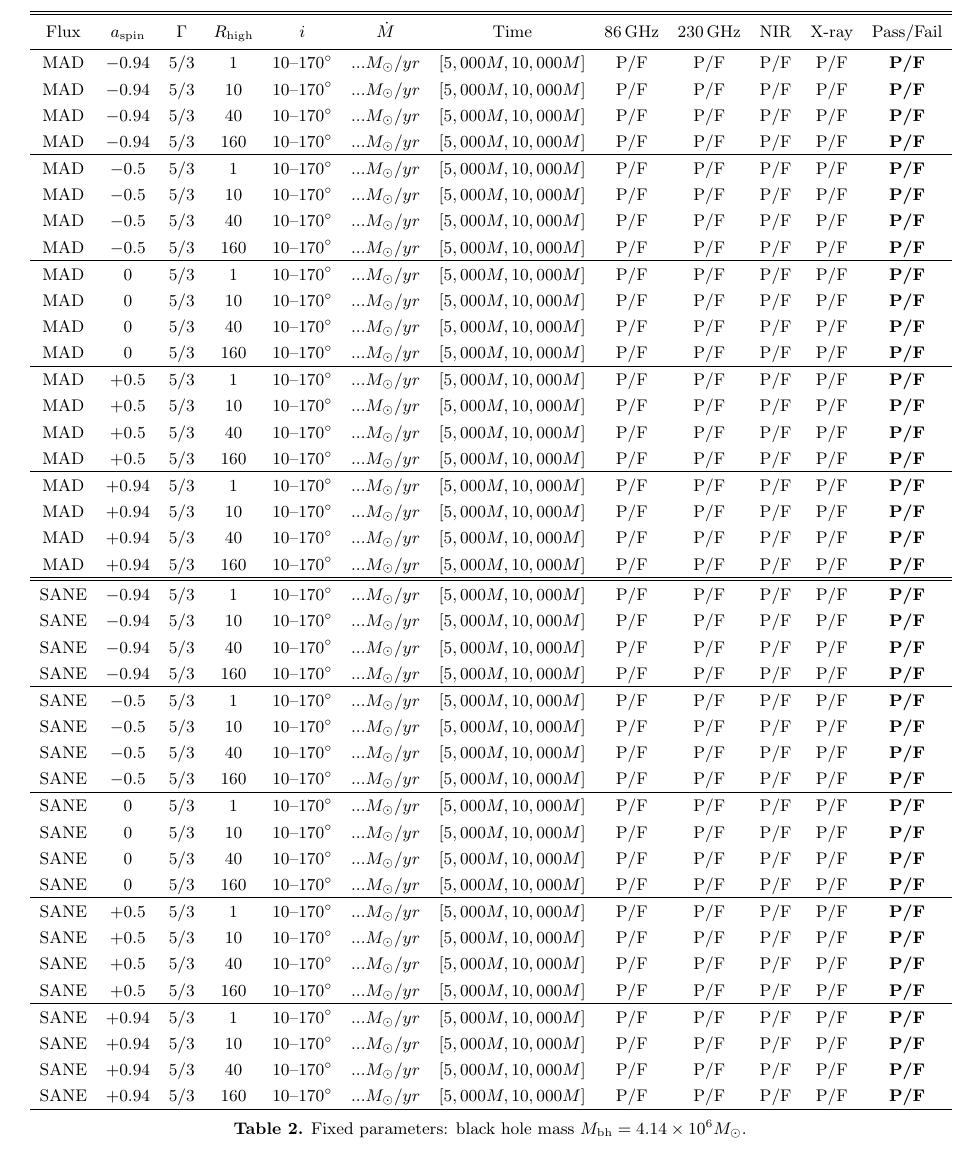
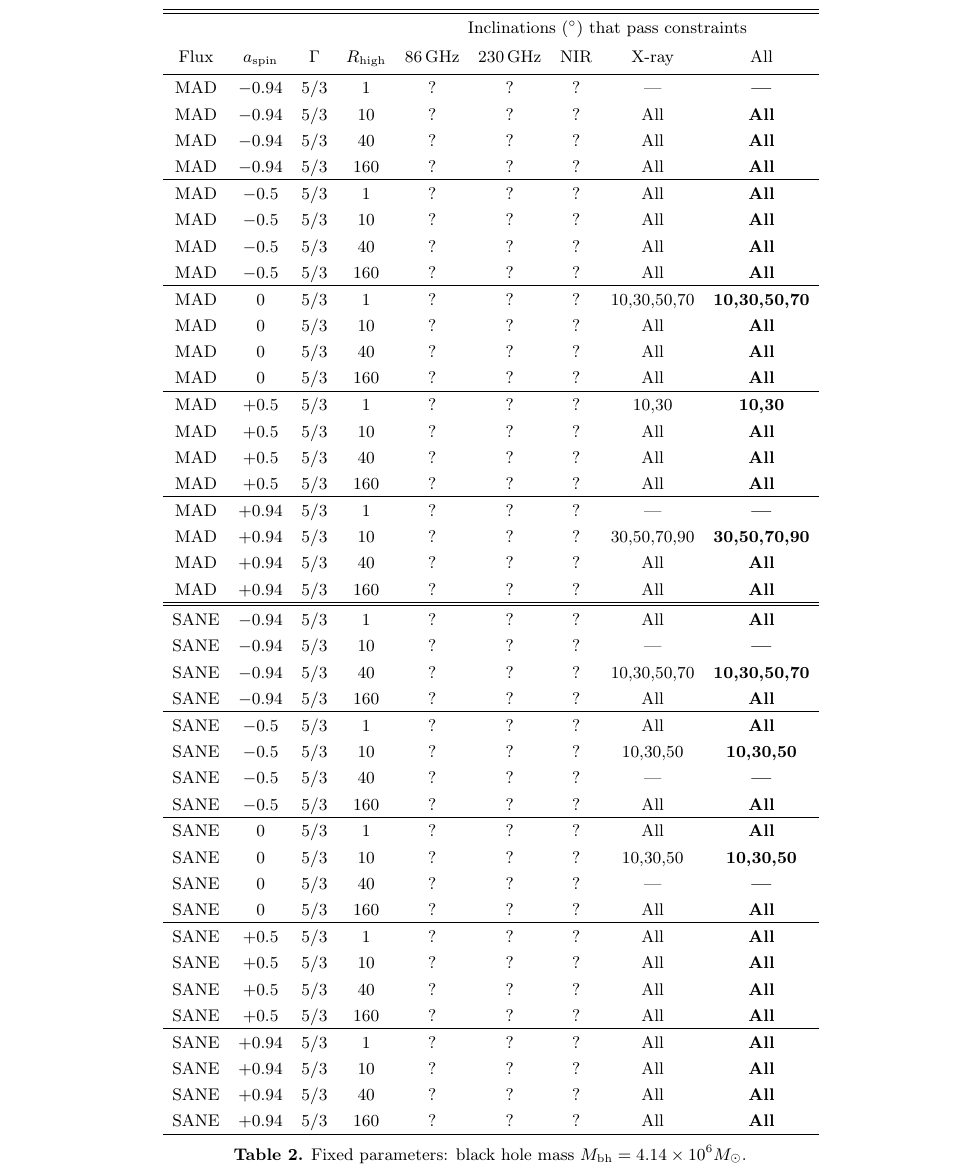
Before and after one commit to rndref/EHT_SGRA5, a LaTeX paper (main.tex): part of page 12 of 16, cut at the place of the change. Compiled offline with pdfLaTeX.

Commit message:
Put x-ray constraints into a table

```diff
--- a/main.tex
+++ b/main.tex
@@ -827,63 +827,64 @@ Standard EHT acknowledgments.
 
 \section{Pass/Fail Table}
 
-\begin{deluxetable*}{cccccccccccc}
+\begin{deluxetable*}{ccccccccc}
 \tablehead{
-\colhead{Flux} & \colhead{$a_\mathrm{spin}$} & \colhead{$\Gamma$} & % 3 fluid input
-\colhead{$R_\mathrm{high}$} & \colhead{$i$} & % 2 plasma input
-\colhead{$\dot{M}$} & \colhead{Time} & % 2 results
-\colhead{86\,GHz}  & \colhead{230\,GHz}  & \colhead{NIR}  & \colhead{X-ray} & \colhead{Pass/Fail} % 4 constraints + 1 combined
+  & & & &
+  \multicolumn{5}{c}{Inclinations ($\degree$) that pass constraints}\\
+  \colhead{Flux} & \colhead{$a_\mathrm{spin}$} & \colhead{$\Gamma$} & % 3 fluid input
+  \colhead{$R_\mathrm{high}$} & % 1 plasma input
+  \colhead{86\,GHz}  & \colhead{230\,GHz}  & \colhead{NIR}  & \colhead{X-ray} & \colhead{All} % 4 constraints + 1 combined
 }
 \startdata
-MAD  & $-0.94$ & $5/3$ &   1 &  $10$--$170\degree$ & $... M_\odot/yr$ & $[5,000M, 10,000M]$ & P/F & P/F & P/F & P/F & \textbf{P/F} \\
-MAD  & $-0.94$ & $5/3$ &  10 &  $10$--$170\degree$ & $... M_\odot/yr$ & $[5,000M, 10,000M]$ & P/F & P/F & P/F & P/F & \textbf{P/F} \\
-MAD  & $-0.94$ & $5/3$ &  40 &  $10$--$170\degree$ & $... M_\odot/yr$ & $[5,000M, 10,000M]$ & P/F & P/F & P/F & P/F & \textbf{P/F} \\
-MAD  & $-0.94$ & $5/3$ & 160 &  $10$--$170\degree$ & $... M_\odot/yr$ & $[5,000M, 10,000M]$ & P/F & P/F & P/F & P/F & \textbf{P/F} \\
+MAD  & $-0.94$ & $5/3$ &   1 & ? & ? & ? & ---         & \textbf{---}         \\
+MAD  & $-0.94$ & $5/3$ &  10 & ? & ? & ? & All         & \textbf{All}         \\
+MAD  & $-0.94$ & $5/3$ &  40 & ? & ? & ? & All         & \textbf{All}         \\
+MAD  & $-0.94$ & $5/3$ & 160 & ? & ? & ? & All         & \textbf{All}         \\
 \hline
-MAD  & $-0.5$  & $5/3$ &   1 &  $10$--$170\degree$ & $... M_\odot/yr$ & $[5,000M, 10,000M]$ & P/F & P/F & P/F & P/F & \textbf{P/F} \\
-MAD  & $-0.5$  & $5/3$ &  10 &  $10$--$170\degree$ & $... M_\odot/yr$ & $[5,000M, 10,000M]$ & P/F & P/F & P/F & P/F & \textbf{P/F} \\
-MAD  & $-0.5$  & $5/3$ &  40 &  $10$--$170\degree$ & $... M_\odot/yr$ & $[5,000M, 10,000M]$ & P/F & P/F & P/F & P/F & \textbf{P/F} \\
-MAD  & $-0.5$  & $5/3$ & 160 &  $10$--$170\degree$ & $... M_\odot/yr$ & $[5,000M, 10,000M]$ & P/F & P/F & P/F & P/F & \textbf{P/F} \\
+MAD  & $-0.5$  & $5/3$ &   1 & ? & ? & ? & All         & \textbf{All}         \\
+MAD  & $-0.5$  & $5/3$ &  10 & ? & ? & ? & All         & \textbf{All}         \\
+MAD  & $-0.5$  & $5/3$ &  40 & ? & ? & ? & All         & \textbf{All}         \\
+MAD  & $-0.5$  & $5/3$ & 160 & ? & ? & ? & All         & \textbf{All}         \\
 \hline
-MAD  & $ 0$    & $5/3$ &   1 &  $10$--$170\degree$ & $... M_\odot/yr$ & $[5,000M, 10,000M]$ & P/F & P/F & P/F & P/F & \textbf{P/F} \\
-MAD  & $ 0$    & $5/3$ &  10 &  $10$--$170\degree$ & $... M_\odot/yr$ & $[5,000M, 10,000M]$ & P/F & P/F & P/F & P/F & \textbf{P/F} \\
-MAD  & $ 0$    & $5/3$ &  40 &  $10$--$170\degree$ & $... M_\odot/yr$ & $[5,000M, 10,000M]$ & P/F & P/F & P/F & P/F & \textbf{P/F} \\
-MAD  & $ 0$    & $5/3$ & 160 &  $10$--$170\degree$ & $... M_\odot/yr$ & $[5,000M, 10,000M]$ & P/F & P/F & P/F & P/F & \textbf{P/F} \\
+MAD  & $ 0$    & $5/3$ &   1 & ? & ? & ? & 10,30,50,70 & \textbf{10,30,50,70} \\
+MAD  & $ 0$    & $5/3$ &  10 & ? & ? & ? & All         & \textbf{All}         \\
+MAD  & $ 0$    & $5/3$ &  40 & ? & ? & ? & All         & \textbf{All}         \\
+MAD  & $ 0$    & $5/3$ & 160 & ? & ? & ? & All         & \textbf{All}         \\
 \hline
-MAD  & $+0.5$  & $5/3$ &   1 &  $10$--$170\degree$ & $... M_\odot/yr$ & $[5,000M, 10,000M]$ & P/F & P/F & P/F & P/F & \textbf{P/F} \\
-MAD  & $+0.5$  & $5/3$ &  10 &  $10$--$170\degree$ & $... M_\odot/yr$ & $[5,000M, 10,000M]$ & P/F & P/F & P/F & P/F & \textbf{P/F} \\
-MAD  & $+0.5$  & $5/3$ &  40 &  $10$--$170\degree$ & $... M_\odot/yr$ & $[5,000M, 10,000M]$ & P/F & P/F & P/F & P/F & \textbf{P/F} \\
-MAD  & $+0.5$  & $5/3$ & 160 &  $10$--$170\degree$ & $... M_\odot/yr$ & $[5,000M, 10,000M]$ & P/F & P/F & P/F & P/F & \textbf{P/F} \\
+MAD  & $+0.5$  & $5/3$ &   1 & ? & ? & ? & 10,30       & \textbf{10,30}       \\
+MAD  & $+0.5$  & $5/3$ &  10 & ? & ? & ? & All         & \textbf{All}         \\
+MAD  & $+0.5$  & $5/3$ &  40 & ? & ? & ? & All         & \textbf{All}         \\
+MAD  & $+0.5$  & $5/3$ & 160 & ? & ? & ? & All         & \textbf{All}         \\
 \hline
-MAD  & $+0.94$ & $5/3$ &   1 &  $10$--$170\degree$ & $... M_\odot/yr$ & $[5,000M, 10,000M]$ & P/F & P/F & P/F & P/F & \textbf{P/F} \\
-MAD  & $+0.94$ & $5/3$ &  10 &  $10$--$170\degree$ & $... M_\odot/yr$ & $[5,000M, 10,000M]$ & P/F & P/F & P/F & P/F & \textbf{P/F} \\
-MAD  & $+0.94$ & $5/3$ &  40 &  $10$--$170\degree$ & $... M_\odot/yr$ & $[5,000M, 10,000M]$ & P/F & P/F & P/F & P/F & \textbf{P/F} \\
-MAD  & $+0.94$ & $5/3$ & 160 &  $10$--$170\degree$ & $... M_\odot/yr$ & $[5,000M, 10,000M]$ & P/F & P/F & P/F & P/F & \textbf{P/F} \\
+MAD  & $+0.94$ & $5/3$ &   1 & ? & ? & ? & ---         & \textbf{---}         \\
+MAD  & $+0.94$ & $5/3$ &  10 & ? & ? & ? & 30,50,70,90 & \textbf{30,50,70,90} \\
+MAD  & $+0.94$ & $5/3$ &  40 & ? & ? & ? & All         & \textbf{All}         \\
+MAD  & $+0.94$ & $5/3$ & 160 & ? & ? & ? & All         & \textbf{All}         \\
 \hline\hline
-SANE & $-0.94$ & $5/3$ &   1 &  $10$--$170\degree$ & $... M_\odot/yr$ & $[5,000M, 10,000M]$ & P/F & P/F & P/F & P/F & \textbf{P/F} \\
-SANE & $-0.94$ & $5/3$ &  10 &  $10$--$170\degree$ & $... M_\odot/yr$ & $[5,000M, 10,000M]$ & P/F & P/F & P/F & P/F & \textbf{P/F} \\
-SANE & $-0.94$ & $5/3$ &  40 &  $10$--$170\degree$ & $... M_\odot/yr$ & $[5,000M, 10,000M]$ & P/F & P/F & P/F & P/F & \textbf{P/F} \\
-SANE & $-0.94$ & $5/3$ & 160 &  $10$--$170\degree$ & $... M_\odot/yr$ & $[5,000M, 10,000M]$ & P/F & P/F & P/F & P/F & \textbf{P/F} \\
+SANE & $-0.94$ & $5/3$ &   1 & ? & ? & ? & All         & \textbf{All}         \\
+SANE & $-0.94$ & $5/3$ &  10 & ? & ? & ? & ---         & \textbf{---}         \\
+SANE & $-0.94$ & $5/3$ &  40 & ? & ? & ? & 10,30,50,70 & \textbf{10,30,50,70} \\
+SANE & $-0.94$ & $5/3$ & 160 & ? & ? & ? & All         & \textbf{All}         \\
 \hline
-SANE & $-0.5$  & $5/3$ &   1 &  $10$--$170\degree$ & $... M_\odot/yr$ & $[5,000M, 10,000M]$ & P/F & P/F & P/F & P/F & \textbf{P/F} \\
-SANE & $-0.5$  & $5/3$ &  10 &  $10$--$170\degree$ & $... M_\odot/yr$ & $[5,000M, 10,000M]$ & P/F & P/F & P/F & P/F & \textbf{P/F} \\
-SANE & $-0.5$  & $5/3$ &  40 &  $10$--$170\degree$ & $... M_\odot/yr$ & $[5,000M, 10,000M]$ & P/F & P/F & P/F & P/F & \textbf{P/F} \\
-SANE & $-0.5$  & $5/3$ & 160 &  $10$--$170\degree$ & $... M_\odot/yr$ & $[5,000M, 10,000M]$ & P/F & P/F & P/F & P/F & \textbf{P/F} \\
+SANE & $-0.5$  & $5/3$ &   1 & ? & ? & ? & All         & \textbf{All}         \\
+SANE & $-0.5$  & $5/3$ &  10 & ? & ? & ? & 10,30,50    & \textbf{10,30,50}    \\
+SANE & $-0.5$  & $5/3$ &  40 & ? & ? & ? & ---         & \textbf{---}         \\
+SANE & $-0.5$  & $5/3$ & 160 & ? & ? & ? & All         & \textbf{All}         \\
 \hline
-SANE & $ 0$    & $5/3$ &   1 &  $10$--$170\degree$ & $... M_\odot/yr$ & $[5,000M, 10,000M]$ & P/F & P/F & P/F & P/F & \textbf{P/F} \\
-SANE & $ 0$    & $5/3$ &  10 &  $10$--$170\degree$ & $... M_\odot/yr$ & $[5,000M, 10,000M]$ & P/F & P/F & P/F & P/F & \textbf{P/F} \\
-SANE & $ 0$    & $5/3$ &  40 &  $10$--$170\degree$ & $... M_\odot/yr$ & $[5,000M, 10,000M]$ & P/F & P/F & P/F & P/F & \textbf{P/F} \\
-SANE & $ 0$    & $5/3$ & 160 &  $10$--$170\degree$ & $... M_\odot/yr$ & $[5,000M, 10,000M]$ & P/F & P/F & P/F & P/F & \textbf{P/F} \\
+SANE & $ 0$    & $5/3$ &   1 & ? & ? & ? & All         & \textbf{All}         \\
+SANE & $ 0$    & $5/3$ &  10 & ? & ? & ? & 10,30,50    & \textbf{10,30,50}    \\
+SANE & $ 0$    & $5/3$ &  40 & ? & ? & ? & ---         & \textbf{---}         \\
+SANE & $ 0$    & $5/3$ & 160 & ? & ? & ? & All         & \textbf{All}         \\
 \hline
-SANE & $+0.5$  & $5/3$ &   1 &  $10$--$170\degree$ & $... M_\odot/yr$ & $[5,000M, 10,000M]$ & P/F & P/F & P/F & P/F & \textbf{P/F} \\
-SANE & $+0.5$  & $5/3$ &  10 &  $10$--$170\degree$ & $... M_\odot/yr$ & $[5,000M, 10,000M]$ & P/F & P/F & P/F & P/F & \textbf{P/F} \\
-SANE & $+0.5$  & $5/3$ &  40 &  $10$--$170\degree$ & $... M_\odot/yr$ & $[5,000M, 10,000M]$ & P/F & P/F & P/F & P/F & \textbf{P/F} \\
-SANE & $+0.5$  & $5/3$ & 160 &  $10$--$170\degree$ & $... M_\odot/yr$ & $[5,000M, 10,000M]$ & P/F & P/F & P/F & P/F & \textbf{P/F} \\
+SANE & $+0.5$  & $5/3$ &   1 & ? & ? & ? & All         & \textbf{All}         \\
+SANE & $+0.5$  & $5/3$ &  10 & ? & ? & ? & All         & \textbf{All}         \\
+SANE & $+0.5$  & $5/3$ &  40 & ? & ? & ? & All         & \textbf{All}         \\
+SANE & $+0.5$  & $5/3$ & 160 & ? & ? & ? & All         & \textbf{All}         \\
 \hline
-SANE & $+0.94$ & $5/3$ &   1 &  $10$--$170\degree$ & $... M_\odot/yr$ & $[5,000M, 10,000M]$ & P/F & P/F & P/F & P/F & \textbf{P/F} \\
-SANE & $+0.94$ & $5/3$ &  10 &  $10$--$170\degree$ & $... M_\odot/yr$ & $[5,000M, 10,000M]$ & P/F & P/F & P/F & P/F & \textbf{P/F} \\
-SANE & $+0.94$ & $5/3$ &  40 &  $10$--$170\degree$ & $... M_\odot/yr$ & $[5,000M, 10,000M]$ & P/F & P/F & P/F & P/F & \textbf{P/F} \\
-SANE & $+0.94$ & $5/3$ & 160 &  $10$--$170\degree$ & $... M_\odot/yr$ & $[5,000M, 10,000M]$ & P/F & P/F & P/F & P/F & \textbf{P/F} \\
+SANE & $+0.94$ & $5/3$ &   1 & ? & ? & ? & All         & \textbf{All}         \\
+SANE & $+0.94$ & $5/3$ &  10 & ? & ? & ? & All         & \textbf{All}         \\
+SANE & $+0.94$ & $5/3$ &  40 & ? & ? & ? & All         & \textbf{All}         \\
+SANE & $+0.94$ & $5/3$ & 160 & ? & ? & ? & All         & \textbf{All}         \\
 \enddata
 \caption{Fixed parameters: black hole mass $M_\mathrm{bh} = 4.14\times10^6 M_\odot$. }
 \label{tab:parameters}
```
Also changed, not shown: main.tex (2 more changed lines).
